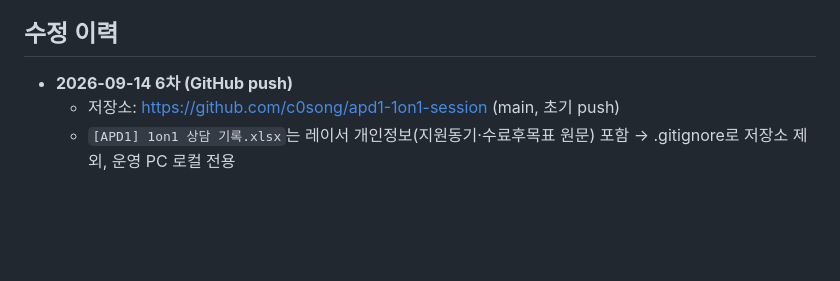
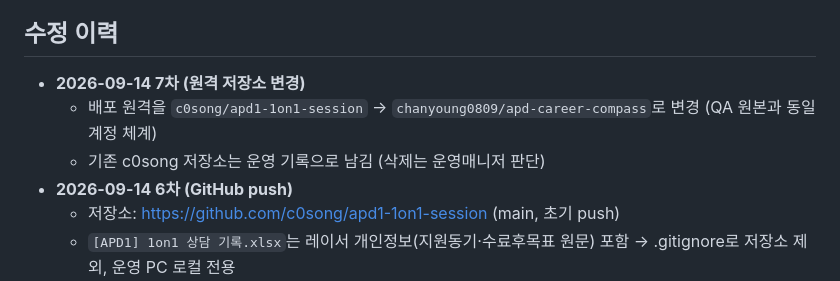
Before and after one commit to chanyoung0809/apd-career-compass, a Markdown page: PLAN.md, the part around the change. Rendered like a GitHub page; blank space fills up the shorter version.

Commit message:
원격 저장소 변경 기록 (c0song → chanyoung0809)

```diff
--- a/PLAN.md
+++ b/PLAN.md
@@ -41,6 +41,9 @@
 
 ## 수정 이력
 
+- **2026-09-14 7차 (원격 저장소 변경)**
+  - 배포 원격을 `c0song/apd1-1on1-session` → `chanyoung0809/apd-career-compass`로 변경 (QA 원본과 동일 계정 체계)
+  - 기존 c0song 저장소는 운영 기록으로 남김 (삭제는 운영매니저 판단)
 - **2026-09-14 6차 (GitHub push)**
   - 저장소: https://github.com/c0song/apd1-1on1-session (main, 초기 push)
   - `[APD1] 1on1 상담 기록.xlsx`는 레이서 개인정보(지원동기·수료후목표 원문) 포함 → .gitignore로 저장소 제외, 운영 PC 로컬 전용
```
